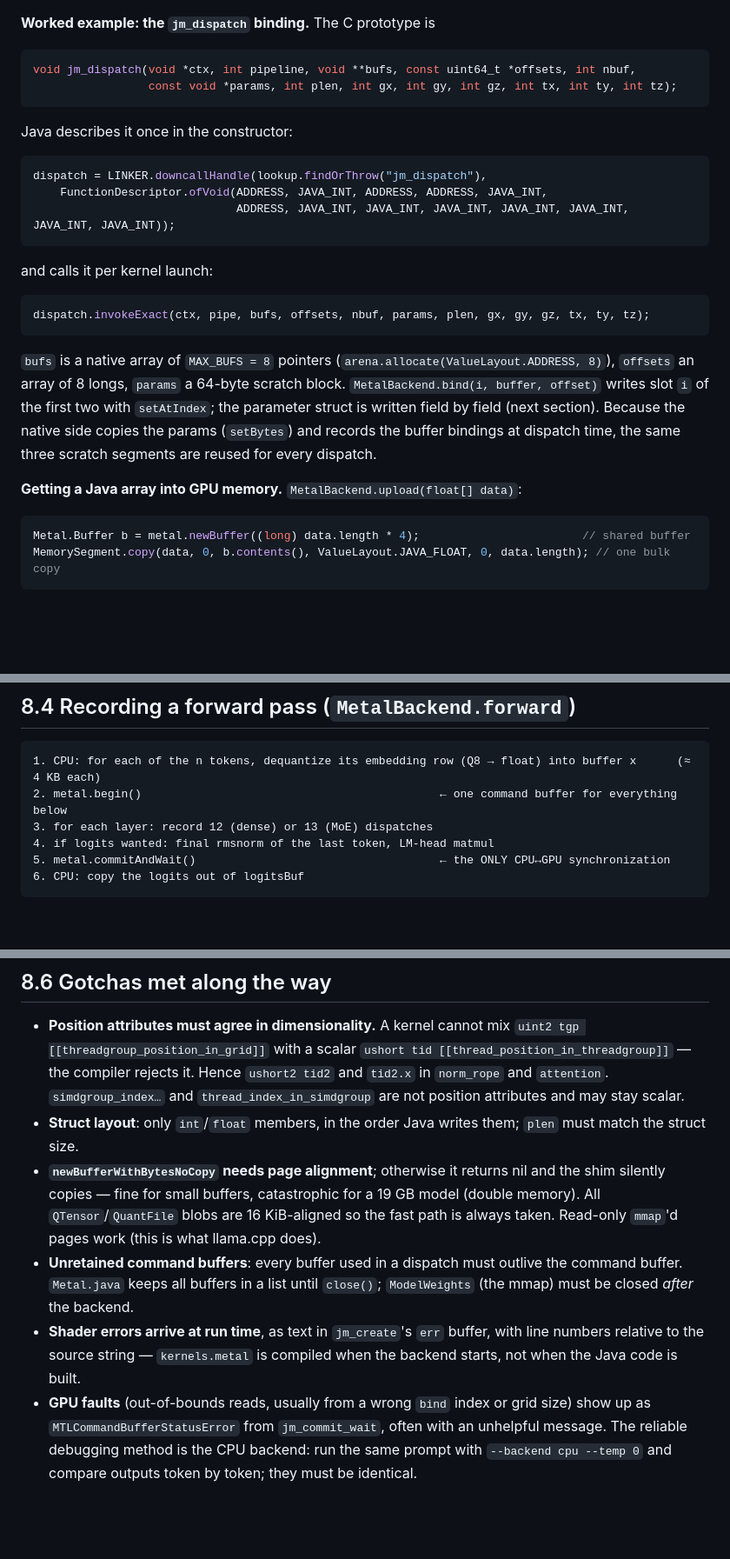
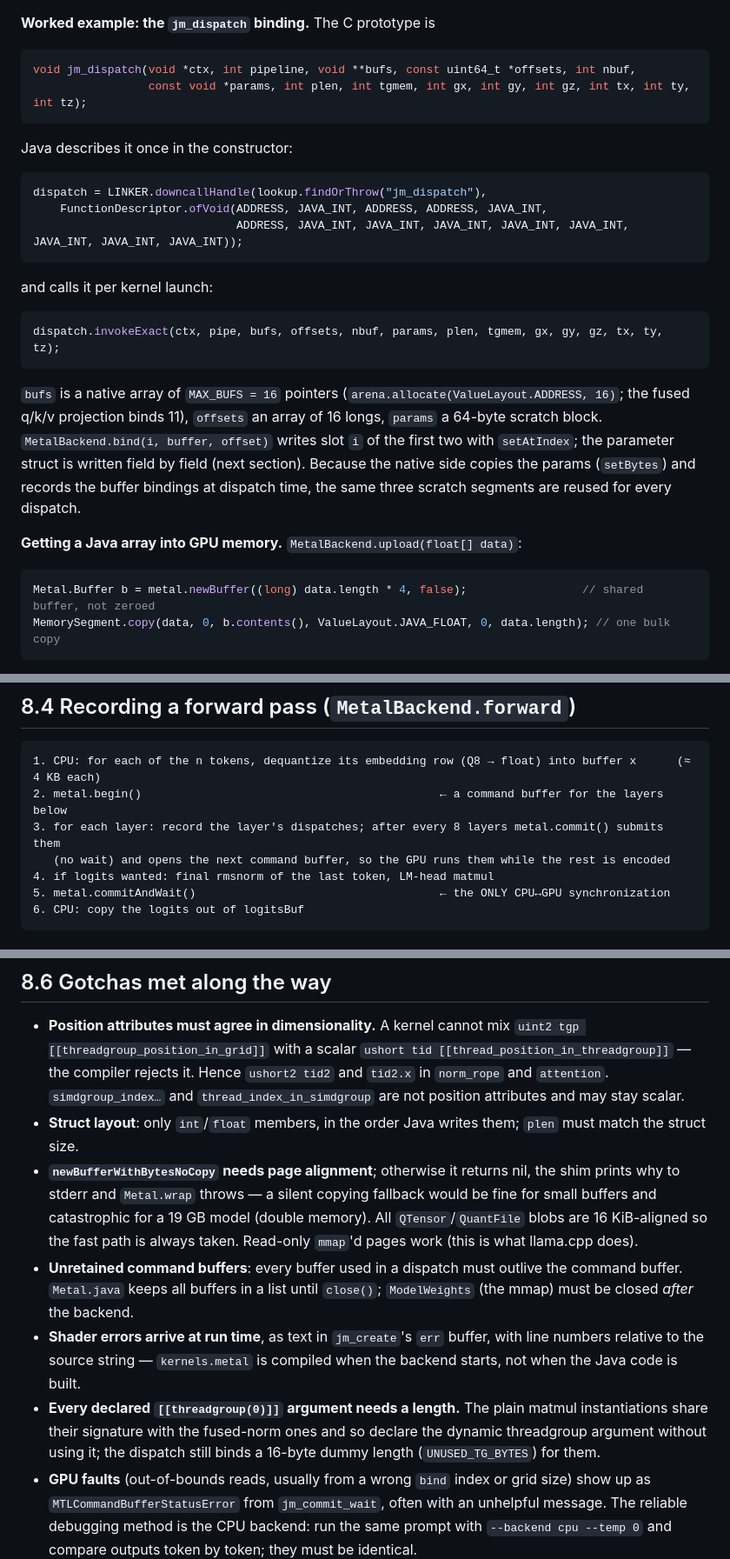
Before and after one commit to beniaminp/jllm-serve, a Markdown page: docs/08-metal-backend.md, 3 parts joined by grey strips. Shown at 87% size. GitHub-like rendering; blank space fills up the shorter version.

````diff
--- a/docs/08-metal-backend.md
+++ b/docs/08-metal-backend.md
@@ -192,7 +196,7 @@ Function & Memory API** (`java.lang.foreign`, project "Panama") does it from pur
 
 ```c
 void jm_dispatch(void *ctx, int pipeline, void **bufs, const uint64_t *offsets, int nbuf,
-                 const void *params, int plen, int gx, int gy, int gz, int tx, int ty, int tz);
+                 const void *params, int plen, int tgmem, int gx, int gy, int gz, int tx, int ty, int tz);
 ```
 
 Java describes it once in the constructor:
@@ -200,17 +204,17 @@ Java describes it once in the constructor:
 ```java
 dispatch = LINKER.downcallHandle(lookup.findOrThrow("jm_dispatch"),
     FunctionDescriptor.ofVoid(ADDRESS, JAVA_INT, ADDRESS, ADDRESS, JAVA_INT,
-                              ADDRESS, JAVA_INT, JAVA_INT, JAVA_INT, JAVA_INT, JAVA_INT, JAVA_INT, JAVA_INT));
+                              ADDRESS, JAVA_INT, JAVA_INT, JAVA_INT, JAVA_INT, JAVA_INT, JAVA_INT, JAVA_INT, JAVA_INT));
 ```
 
 and calls it per kernel launch:
 
 ```java
-dispatch.invokeExact(ctx, pipe, bufs, offsets, nbuf, params, plen, gx, gy, gz, tx, ty, tz);
+dispatch.invokeExact(ctx, pipe, bufs, offsets, nbuf, params, plen, tgmem, gx, gy, gz, tx, ty, tz);
 ```
 
-`bufs` is a native array of `MAX_BUFS = 8` pointers (`arena.allocate(ValueLayout.ADDRESS, 8)`), `offsets` an
-array of 8 longs, `params` a 64-byte scratch block. `MetalBackend.bind(i, buffer, offset)` writes slot `i` of the
+`bufs` is a native array of `MAX_BUFS = 16` pointers (`arena.allocate(ValueLayout.ADDRESS, 16)`; the fused
+q/k/v projection binds 11), `offsets` an array of 16 longs, `params` a 64-byte scratch block. `MetalBackend.bind(i, buffer, offset)` writes slot `i` of the
 first two with `setAtIndex`; the parameter struct is written field by field (next section). Because the native
 side copies the params (`setBytes`) and records the buffer bindings at dispatch time, the same three scratch
 segments are reused for every dispatch.
@@ -218,7 +222,7 @@ segments are reused for every dispatch.
 **Getting a Java array into GPU memory.** `MetalBackend.upload(float[] data)`:
 
 ```java
-Metal.Buffer b = metal.newBuffer((long) data.length * 4);                        // shared buffer
+Metal.Buffer b = metal.newBuffer((long) data.length * 4, false);                 // shared buffer, not zeroed
 MemorySegment.copy(data, 0, b.contents(), ValueLayout.JAVA_FLOAT, 0, data.length); // one bulk copy
 ```
 
@@ -242,8 +246,9 @@ picks Metal.
 
 ```
 1. CPU: for each of the n tokens, dequantize its embedding row (Q8 → float) into buffer x      (≈ 4 KB each)
-2. metal.begin()                                            ← one command buffer for everything below
-3. for each layer: record 12 (dense) or 13 (MoE) dispatches
+2. metal.begin()                                            ← a command buffer for the layers below
+3. for each layer: record the layer's dispatches; after every 8 layers metal.commit() submits them
+   (no wait) and opens the next command buffer, so the GPU runs them while the rest is encoded
 4. if logits wanted: final rmsnorm of the last token, LM-head matmul
 5. metal.commitAndWait()                                    ← the ONLY CPU↔GPU synchronization
 6. CPU: copy the logits out of logitsBuf
@@ -522,13 +527,17 @@ written out twice; folding them into the template is a pending clean-up.)
   compiler rejects it. Hence `ushort2 tid2` and `tid2.x` in `norm_rope` and `attention`. `simdgroup_index…`
   and `thread_index_in_simdgroup` are not position attributes and may stay scalar.
 - **Struct layout**: only `int`/`float` members, in the order Java writes them; `plen` must match the struct size.
-- **`newBufferWithBytesNoCopy` needs page alignment**; otherwise it returns nil and the shim silently copies —
-  fine for small buffers, catastrophic for a 19 GB model (double memory). All `QTensor`/`QuantFile` blobs are
-  16 KiB-aligned so the fast path is always taken. Read-only `mmap`'d pages work (this is what llama.cpp does).
+- **`newBufferWithBytesNoCopy` needs page alignment**; otherwise it returns nil, the shim prints why to stderr
+  and `Metal.wrap` throws — a silent copying fallback would be fine for small buffers and catastrophic for a
+  19 GB model (double memory). All `QTensor`/`QuantFile` blobs are 16 KiB-aligned so the fast path is always
+  taken. Read-only `mmap`'d pages work (this is what llama.cpp does).
 - **Unretained command buffers**: every buffer used in a dispatch must outlive the command buffer. `Metal.java`
   keeps all buffers in a list until `close()`; `ModelWeights` (the mmap) must be closed *after* the backend.
 - **Shader errors arrive at run time**, as text in `jm_create`'s `err` buffer, with line numbers relative to
   the source string — `kernels.metal` is compiled when the backend starts, not when the Java code is built.
+- **Every declared `[[threadgroup(0)]]` argument needs a length.** The plain matmul instantiations share their
+  signature with the fused-norm ones and so declare the dynamic threadgroup argument without using it; the
+  dispatch still binds a 16-byte dummy length (`UNUSED_TG_BYTES`) for them.
 - **GPU faults** (out-of-bounds reads, usually from a wrong `bind` index or grid size) show up as
   `MTLCommandBufferStatusError` from `jm_commit_wait`, often with an unhelpful message. The reliable debugging
   method is the CPU backend: run the same prompt with `--backend cpu --temp 0` and compare outputs token by
````
Also changed, not shown: other parts of docs/08-metal-backend.md (+14 -10 lines).
